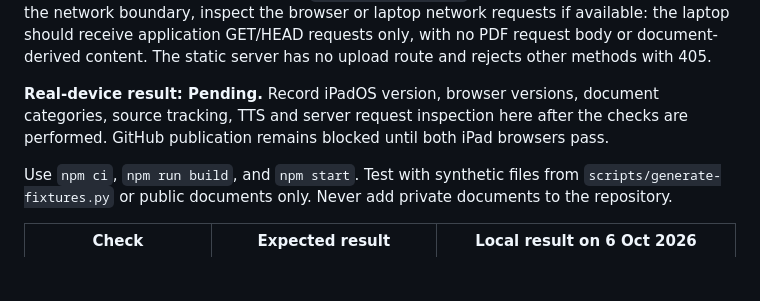
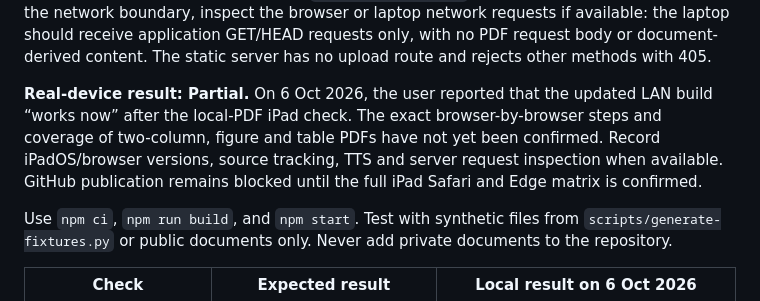
Before and after one commit to rhematt/richards-reader, a Markdown page: TESTING.md, the part around the change. GitHub-like rendering; blank space fills up the shorter version.

Commit message:
Record initial iPad confirmation and remaining acceptance checks

```diff
--- a/TESTING.md
+++ b/TESTING.md
@@ -44,10 +44,12 @@ laptop should receive application GET/HEAD requests only, with no PDF request
 body or document-derived content. The static server has no upload route and
 rejects other methods with 405.
 
-**Real-device result: Pending.** Record iPadOS version, browser versions,
-document categories, source tracking, TTS and server request inspection here
-after the checks are performed. GitHub publication remains blocked until both
-iPad browsers pass.
+**Real-device result: Partial.** On 6 Oct 2026, the user reported that the
+updated LAN build “works now” after the local-PDF iPad check. The exact
+browser-by-browser steps and coverage of two-column, figure and table PDFs
+have not yet been confirmed. Record iPadOS/browser versions, source tracking,
+TTS and server request inspection when available. GitHub publication remains
+blocked until the full iPad Safari and Edge matrix is confirmed.
 
 Use `npm ci`, `npm run build`, and `npm start`. Test with synthetic files from
 `scripts/generate-fixtures.py` or public documents only. Never add private
```
